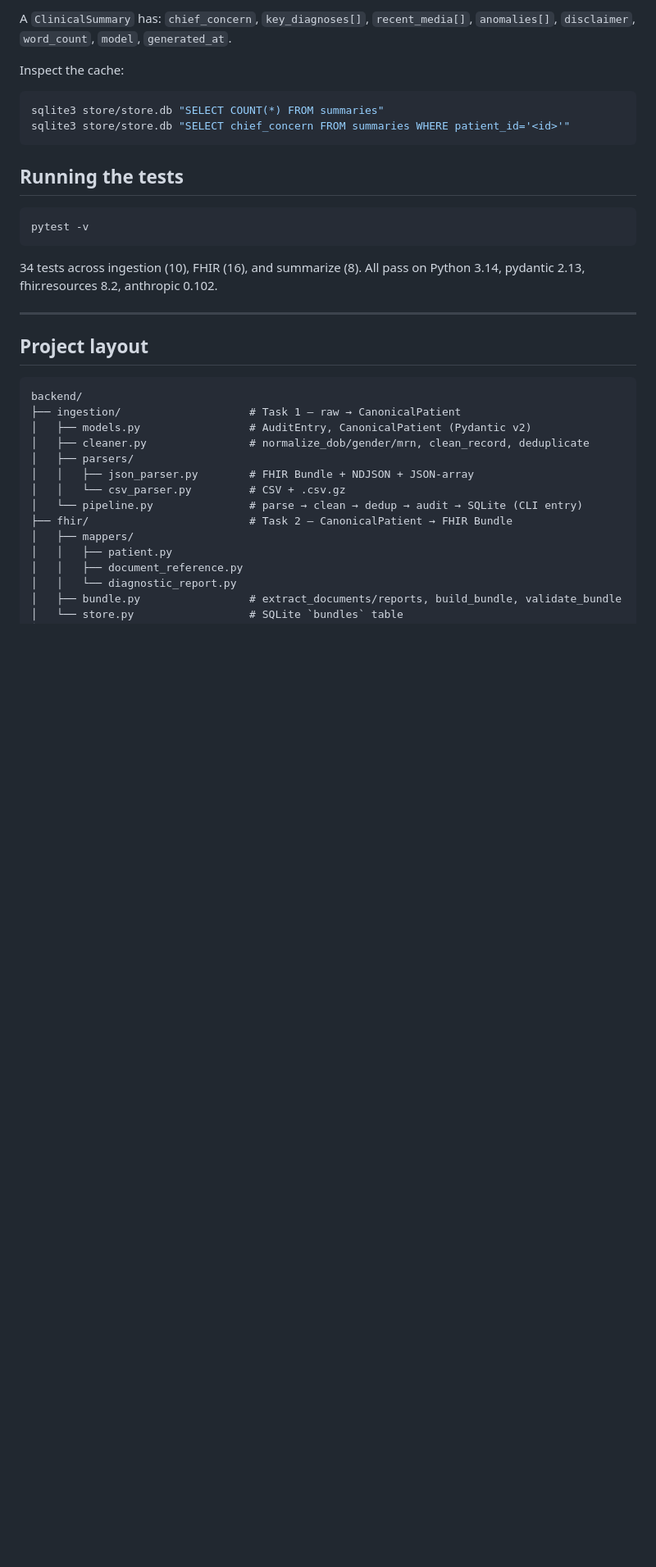
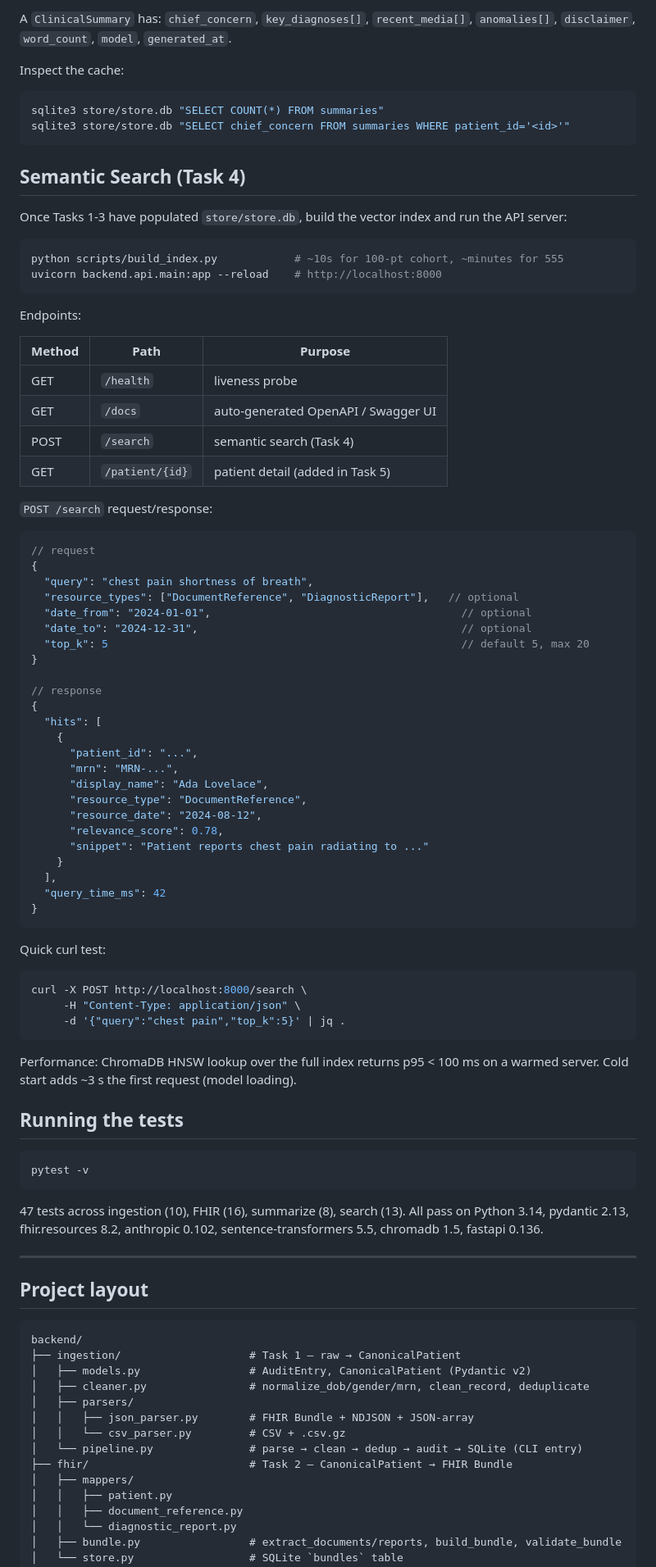
Before and after one commit to jason-te-sde/ehr-media-intelligence-platform, a Markdown page: README.md, the part around one of its changes. Shown at 82% size. GitHub-like rendering; blank space fills up the shorter version.

Commit message:
docs: Task 4 README + API reference (#49) (#55)
- Status bumped (Tasks 1-4 complete).
- New "Semantic Search (Task 4)" section with:
  * build_index + uvicorn run instructions
  * Endpoint table (/health, /docs, /search, /patient/{id})
  * Full POST /search request/response JSON contract
  * Copy-paste curl example
  * Performance note (p95 < 100ms warm, ~3s cold for model load)
- Test count updated (34 → 47).
- Project layout updated with backend/search/, backend/api/, and the
  new build_index.py script.
- New "Design notes (Task 4)" section (6 paragraphs) covering:
  * Why all-MiniLM-L6-v2 (CPU-friendly, 384-dim, swappable)
  * Why ChromaDB (persistence + metadata out of the box, the right
    scale for 100s-1000s of vectors)
  * Three indexed document types per patient (Summary +
    DocumentReference + DiagnosticReport, each independently ranked)
  * Unix-int timestamps for date filtering (ChromaDB \$gte/\$lte
    requires numerics)
  * Cosine distance → relevance score in [0, 1]
  * Idempotent index builds via composite ids + existing_ids()

Closes #49

Co-authored-by: Claude Opus 4.7 (1M context) <noreply@anthropic.com>

````diff
--- a/README.md
+++ b/README.md
@@ -116,13 +116,70 @@ sqlite3 store/store.db "SELECT COUNT(*) FROM summaries"
 sqlite3 store/store.db "SELECT chief_concern FROM summaries WHERE patient_id='<id>'"
 ```
 
+## Semantic Search (Task 4)
+
+Once Tasks 1-3 have populated `store/store.db`, build the vector index and run the API server:
+
+```bash
+python scripts/build_index.py            # ~10s for 100-pt cohort, ~minutes for 555
+uvicorn backend.api.main:app --reload    # http://localhost:8000
+```
+
+Endpoints:
+
+| Method | Path | Purpose |
+|---|---|---|
+| GET | `/health` | liveness probe |
+| GET | `/docs` | auto-generated OpenAPI / Swagger UI |
+| POST | `/search` | semantic search (Task 4) |
+| GET | `/patient/{id}` | patient detail (added in Task 5) |
+
+`POST /search` request/response:
+
+```jsonc
+// request
+{
+  "query": "chest pain shortness of breath",
+  "resource_types": ["DocumentReference", "DiagnosticReport"],   // optional
+  "date_from": "2024-01-01",                                       // optional
+  "date_to": "2024-12-31",                                         // optional
+  "top_k": 5                                                       // default 5, max 20
+}
+
+// response
+{
+  "hits": [
+    {
+      "patient_id": "...",
+      "mrn": "MRN-...",
+      "display_name": "Ada Lovelace",
+      "resource_type": "DocumentReference",
+      "resource_date": "2024-08-12",
+      "relevance_score": 0.78,
+      "snippet": "Patient reports chest pain radiating to ..."
+    }
+  ],
+  "query_time_ms": 42
+}
+```
+
+Quick curl test:
+
+```bash
+curl -X POST http://localhost:8000/search \
+     -H "Content-Type: application/json" \
+     -d '{"query":"chest pain","top_k":5}' | jq .
+```
+
+Performance: ChromaDB HNSW lookup over the full index returns p95 < 100 ms on a warmed server. Cold start adds ~3 s the first request (model loading).
+
 ## Running the tests
 
 ```bash
 pytest -v
 ```
 
-34 tests across ingestion (10), FHIR (16), and summarize (8). All pass on Python 3.14, pydantic 2.13, fhir.resources 8.2, anthropic 0.102.
+47 tests across ingestion (10), FHIR (16), summarize (8), search (13). All pass on Python 3.14, pydantic 2.13, fhir.resources 8.2, anthropic 0.102, sentence-transformers 5.5, chromadb 1.5, fastapi 0.136.
 
 ---
 
````
Also changed, not shown: other parts of README.md (+28 -2 lines).
